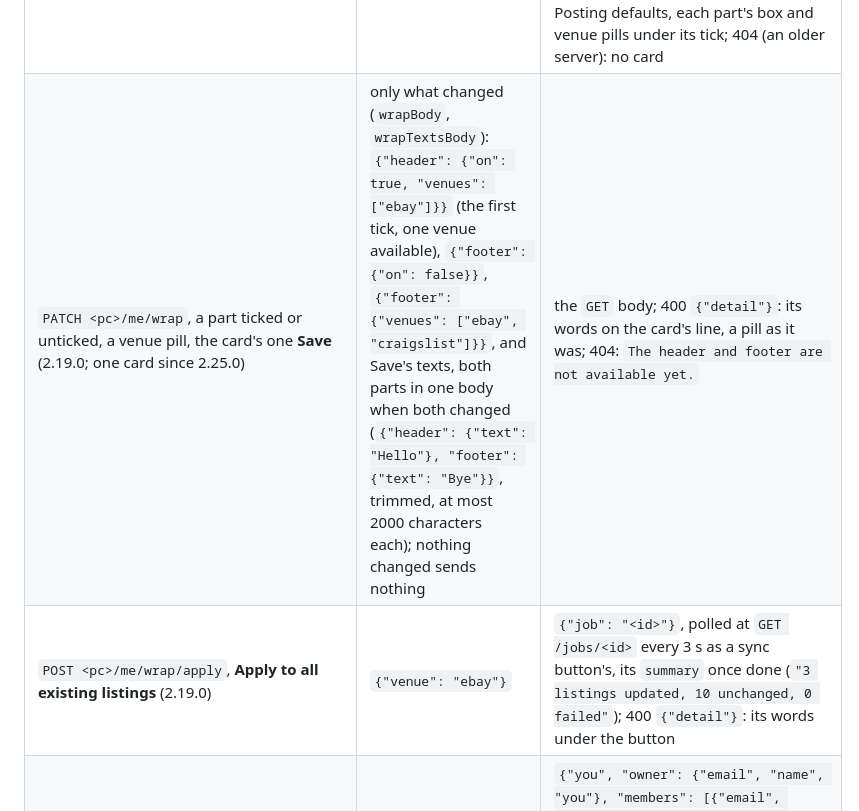
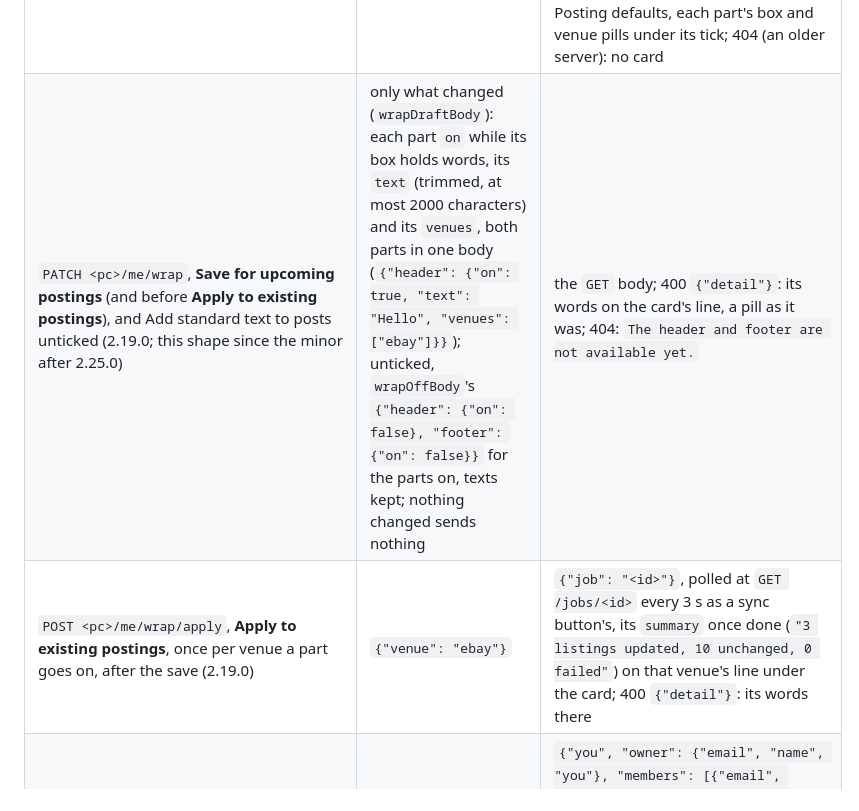
Before and after one commit to michalkoszycki/crosslister-snap, a Markdown page: README.md, the part around one of its changes. Drawn GitHub-style.

```diff
--- a/README.md
+++ b/README.md
@@ -1158,8 +1158,8 @@ not have), 409 while the same item is already being posted on that venue (the ot
 | `PATCH <pc>/me/address`, **Save address** (2.25.0) | `{"same": true, "shared": {...the five}}` or `{"same": false, "venues": {"ebay": {"line1", "city", "state", "zip"}, "craigslist": {"zip", "neighborhood"}}}` (`addressSaveBody`: trimmed, the state upper-cased, the ZIP five digits, a venue's box not right named with it and nothing sent) | the `GET` body; then `/me` again for the eBay policies, every 10 s while `pending`, three minutes at most; 400 `{"detail"}` (its sentence), 409 (a job running): the server's words under Save; 404: `Saving the address is not available yet.` |
 | `PATCH <pc>/me/seller`, **Save address** (or **Looks right**) while a new account is on step 2 of Finish setting up (the route that starts the eBay policy setup, and writes the shared address too) | `{"address": {"line1": "12 Oak St", "city": "Chicago", "state": "IL", "postal_code": "60601"}}` (`addressBody`) | any; the card read again from `GET /me/address`, then `/me` (registered: the goods screen); refusals as for `/me/address` |
 | `GET <pc>/me/wrap`, Settings opened (and after Save and check) (2.19.0) | - | `{"header": {"on": true/false, "text": "...", "venues": ["ebay"]}, "footer": {...}, "available": ["ebay"] or ["ebay", "craigslist"]}` (`wrapOf`: a part not given is off and empty, `available` naming none is eBay): the card under Posting defaults, each part's box and venue pills under its tick; 404 (an older server): no card |
-| `PATCH <pc>/me/wrap`, a part ticked or unticked, a venue pill, the card's one **Save** (2.19.0; one card since 2.25.0) | only what changed (`wrapBody`, `wrapTextsBody`): `{"header": {"on": true, "venues": ["ebay"]}}` (the first tick, one venue available), `{"footer": {"on": false}}`, `{"footer": {"venues": ["ebay", "craigslist"]}}`, and Save's texts, both parts in one body when both changed (`{"header": {"text": "Hello"}, "footer": {"text": "Bye"}}`, trimmed, at most 2000 characters each); nothing changed sends nothing | the `GET` body; 400 `{"detail"}`: its words on the card's line, a pill as it was; 404: `The header and footer are not available yet.` |
-| `POST <pc>/me/wrap/apply`, **Apply to all existing <venue> listings** (2.19.0) | `{"venue": "ebay"}` | `{"job": "<id>"}`, polled at `GET /jobs/<id>` every 3 s as a sync button's, its `summary` once done (`"3 listings updated, 10 unchanged, 0 failed"`); 400 `{"detail"}`: its words under the button |
+| `PATCH <pc>/me/wrap`, **Save for upcoming postings** (and before **Apply to existing postings**), and Add standard text to posts unticked (2.19.0; this shape since the minor after 2.25.0) | only what changed (`wrapDraftBody`): each part `on` while its box holds words, its `text` (trimmed, at most 2000 characters) and its `venues`, both parts in one body (`{"header": {"on": true, "text": "Hello", "venues": ["ebay"]}}`); unticked, `wrapOffBody`'s `{"header": {"on": false}, "footer": {"on": false}}` for the parts on, texts kept; nothing changed sends nothing | the `GET` body; 400 `{"detail"}`: its words on the card's line, a pill as it was; 404: `The header and footer are not available yet.` |
+| `POST <pc>/me/wrap/apply`, **Apply to existing postings**, once per venue a part goes on, after the save (2.19.0) | `{"venue": "ebay"}` | `{"job": "<id>"}`, polled at `GET /jobs/<id>` every 3 s as a sync button's, its `summary` once done (`"3 listings updated, 10 unchanged, 0 failed"`) on that venue's line under the card; 400 `{"detail"}`: its words there |
 | `GET <pc>/me/people`, Settings opened (2.25.0) | - | `{"you", "owner": {"email", "name", "you"}, "members": [{"email", "name", "added", "signed_in", "you"}]}` (`peopleOf`): the People link's count, the owner's invite box, the People page's cards by `name` (never the email); 404 or 403: no link, no box |
 | `GET <pc>/me/devices` (the owner: `?all=1`), after the people (2.25.0) | - | `{"you", "devices": [{"id", "device", "created", "last_seen", "remember", "this"}]}`, or for `?all=1` `{"you", "people": [{"email", "devices": [...]}]}` (`devicesOf`): each person's devices on their card, "this device" or "last used ..." |
 | `POST <pc>/me/people`, **Invite** (the owner's) | `{"email"}` alone (`inviteBody`; the server names them after its first part) | 202: `Invitation sent`, the box cleared, the people asked again; 403 / 409 `{"detail"}`: its words under Invite |
```
Also changed, not shown: other parts of README.md (+34 -24 lines), docs/UI.md (+99 -47 lines).
